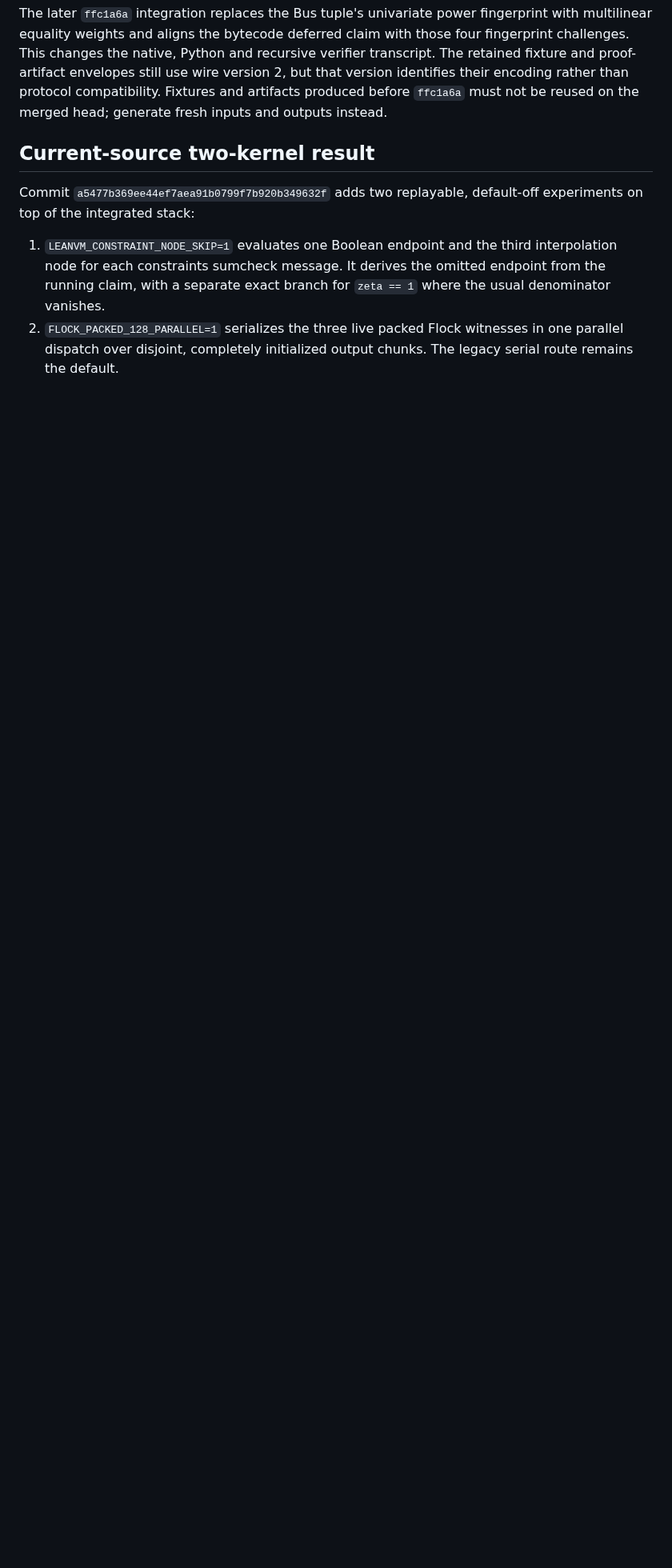
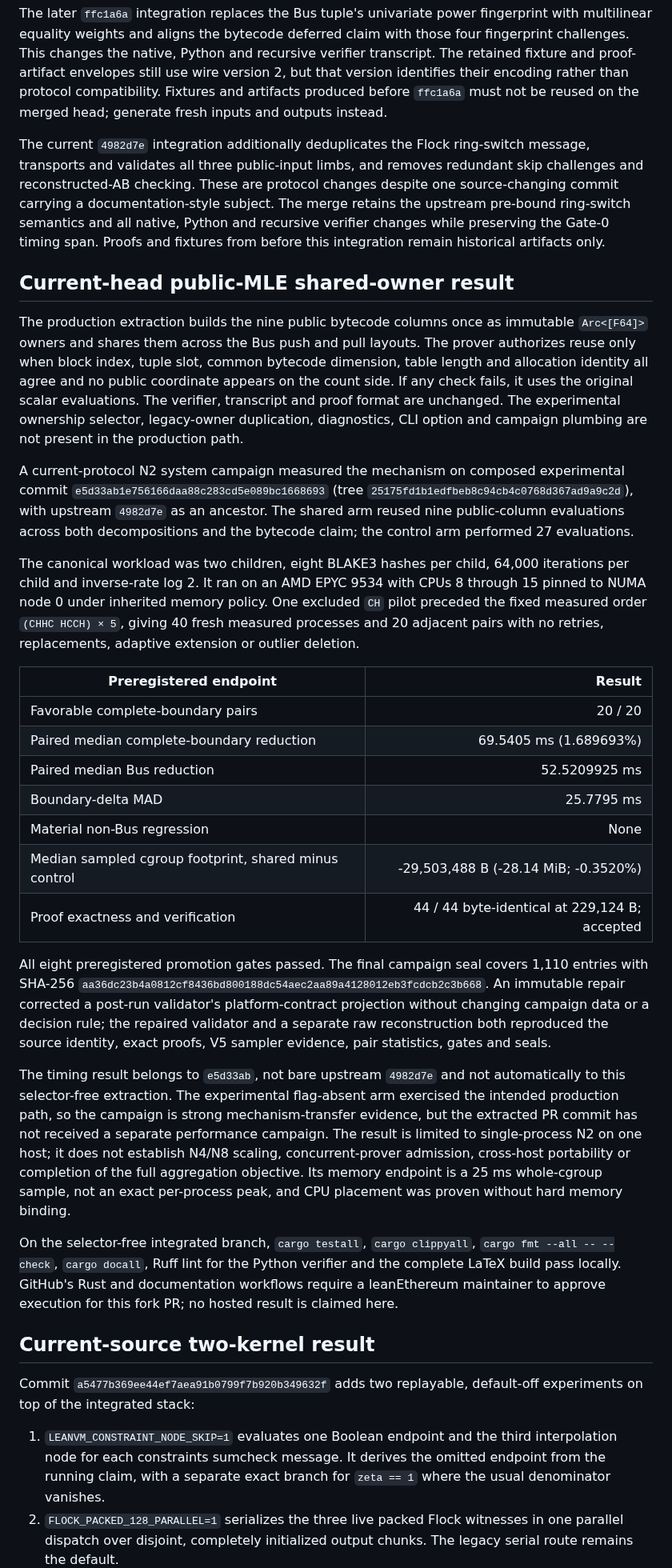
Before and after one commit to leanEthereum/leanVM-b, a Markdown page: RESEARCH_HANDOFF.md, the part around one of its changes. Shown at 80% size. Rendered like a GitHub page; blank space fills up the shorter version.

Commit message:
docs: record shared-owner system result

```diff
--- a/RESEARCH_HANDOFF.md
+++ b/RESEARCH_HANDOFF.md
@@ -75,6 +77,32 @@ The 2026-08-08 integration of `f7b4330` also includes `53631e8`, which replaced
 
 The later `ffc1a6a` integration replaces the Bus tuple's univariate power fingerprint with multilinear equality weights and aligns the bytecode deferred claim with those four fingerprint challenges. This changes the native, Python and recursive verifier transcript. The retained fixture and proof-artifact envelopes still use wire version 2, but that version identifies their encoding rather than protocol compatibility. Fixtures and artifacts produced before `ffc1a6a` must not be reused on the merged head; generate fresh inputs and outputs instead.
 
+The current `4982d7e` integration additionally deduplicates the Flock ring-switch message, transports and validates all three public-input limbs, and removes redundant skip challenges and reconstructed-AB checking. These are protocol changes despite one source-changing commit carrying a documentation-style subject. The merge retains the upstream pre-bound ring-switch semantics and all native, Python and recursive verifier changes while preserving the Gate-0 timing span. Proofs and fixtures from before this integration remain historical artifacts only.
+
+## Current-head public-MLE shared-owner result
+
+The production extraction builds the nine public bytecode columns once as immutable `Arc<[F64]>` owners and shares them across the Bus push and pull layouts. The prover authorizes reuse only when block index, tuple slot, common bytecode dimension, table length and allocation identity all agree and no public coordinate appears on the count side. If any check fails, it uses the original scalar evaluations. The verifier, transcript and proof format are unchanged. The experimental ownership selector, legacy-owner duplication, diagnostics, CLI option and campaign plumbing are not present in the production path.
+
+A current-protocol N2 system campaign measured the mechanism on composed experimental commit `e5d33ab1e756166daa88c283cd5e089bc1668693` (tree `25175fd1b1edfbeb8c94cb4c0768d367ad9a9c2d`), with upstream `4982d7e` as an ancestor. The shared arm reused nine public-column evaluations across both decompositions and the bytecode claim; the control arm performed 27 evaluations.
+
+The canonical workload was two children, eight BLAKE3 hashes per child, 64,000 iterations per child and inverse-rate log 2. It ran on an AMD EPYC 9534 with CPUs 8 through 15 pinned to NUMA node 0 under inherited memory policy. One excluded `CH` pilot preceded the fixed measured order `(CHHC HCCH) × 5`, giving 40 fresh measured processes and 20 adjacent pairs with no retries, replacements, adaptive extension or outlier deletion.
+
+| Preregistered endpoint | Result |
+|---|---:|
+| Favorable complete-boundary pairs | 20 / 20 |
+| Paired median complete-boundary reduction | 69.5405 ms (1.689693%) |
+| Paired median Bus reduction | 52.5209925 ms |
+| Boundary-delta MAD | 25.7795 ms |
+| Material non-Bus regression | None |
+| Median sampled cgroup footprint, shared minus control | -29,503,488 B (-28.14 MiB; -0.3520%) |
+| Proof exactness and verification | 44 / 44 byte-identical at 229,124 B; accepted |
+
+All eight preregistered promotion gates passed. The final campaign seal covers 1,110 entries with SHA-256 `aa36dc23b4a0812cf8436bd800188dc54aec2aa89a4128012eb3fcdcb2c3b668`. An immutable repair corrected a post-run validator's platform-contract projection without changing campaign data or a decision rule; the repaired validator and a separate raw reconstruction both reproduced the source identity, exact proofs, V5 sampler evidence, pair statistics, gates and seals.
+
+The timing result belongs to `e5d33ab`, not bare upstream `4982d7e` and not automatically to this selector-free extraction. The experimental flag-absent arm exercised the intended production path, so the campaign is strong mechanism-transfer evidence, but the extracted PR commit has not received a separate performance campaign. The result is limited to single-process N2 on one host; it does not establish N4/N8 scaling, concurrent-prover admission, cross-host portability or completion of the full aggregation objective. Its memory endpoint is a 25 ms whole-cgroup sample, not an exact per-process peak, and CPU placement was proven without hard memory binding.
+
+On the selector-free integrated branch, `cargo testall`, `cargo clippyall`, `cargo fmt --all -- --check`, `cargo docall`, Ruff lint for the Python verifier and the complete LaTeX build pass locally. GitHub's Rust and documentation workflows require a leanEthereum maintainer to approve execution for this fork PR; no hosted result is claimed here.
+
 ## Current-source two-kernel result
 
 Commit `a5477b369ee44ef7aea91b0799f7b920b349632f` adds two replayable, default-off experiments on top of the integrated stack:
```
Also changed, not shown: other parts of RESEARCH_HANDOFF.md (+4 -2 lines).
